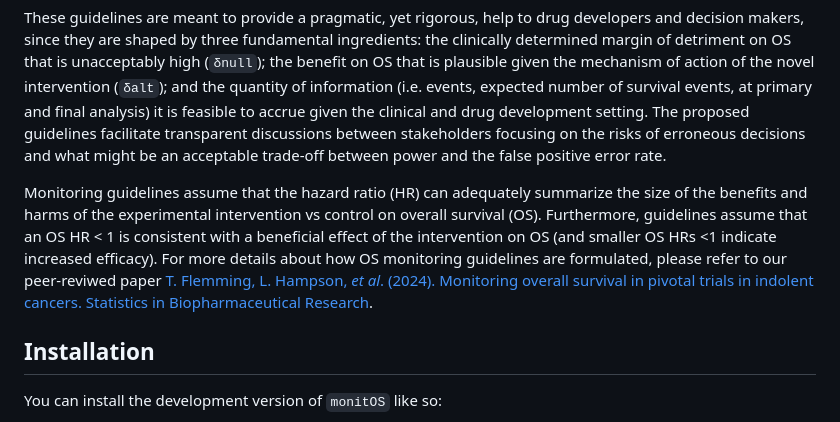
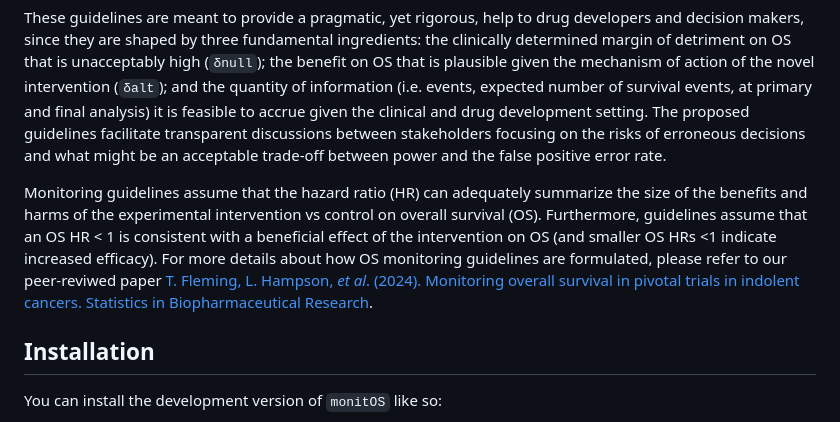
Before and after one commit to Novartis/monitOS, a Markdown page: README.md, the part around the change. Rendered like a GitHub page.

```diff
--- a/README.md
+++ b/README.md
@@ -10,7 +10,7 @@
 
 These guidelines are meant to provide a pragmatic, yet rigorous, help to drug developers and decision makers, since they are shaped by three fundamental ingredients: the clinically determined margin of detriment on OS that is unacceptably high (`δnull`); the benefit on OS that is plausible given the mechanism of action of the novel intervention (`δalt`); and the quantity of information (i.e. events, expected number of survival events, at primary and final analysis) it is feasible to accrue given the clinical and drug development setting. The proposed guidelines facilitate transparent discussions between stakeholders focusing on the risks of erroneous decisions and what might be an acceptable trade-off between power and the false positive error rate.
 
-Monitoring guidelines assume that the hazard ratio (HR) can adequately summarize the size of the benefits and harms of the experimental intervention vs control on overall survival (OS). Furthermore, guidelines assume that an OS HR \< 1 is consistent with a beneficial effect of the intervention on OS (and smaller OS HRs \<1 indicate increased efficacy). For more details about how OS monitoring guidelines are formulated, please refer to our peer-reviwed paper [T. Flemming, L. Hampson, *et al*. (2024). Monitoring overall survival in pivotal trials in indolent cancers. Statistics in Biopharmaceutical Research](https://www.tandfonline.com/doi/full/10.1080/19466315.2024.2365648).
+Monitoring guidelines assume that the hazard ratio (HR) can adequately summarize the size of the benefits and harms of the experimental intervention vs control on overall survival (OS). Furthermore, guidelines assume that an OS HR \< 1 is consistent with a beneficial effect of the intervention on OS (and smaller OS HRs \<1 indicate increased efficacy). For more details about how OS monitoring guidelines are formulated, please refer to our peer-reviwed paper [T. Fleming, L. Hampson, *et al*. (2024). Monitoring overall survival in pivotal trials in indolent cancers. Statistics in Biopharmaceutical Research](https://www.tandfonline.com/doi/full/10.1080/19466315.2024.2365648).
 
 
 ## Installation
```
